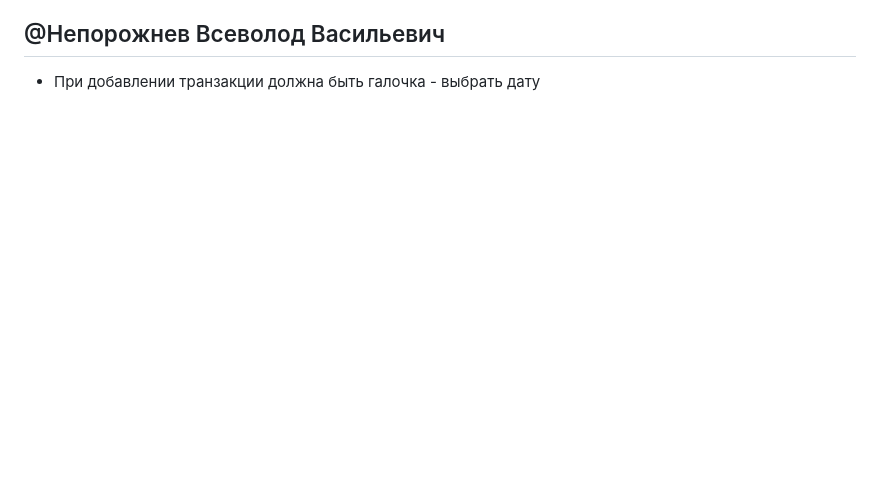
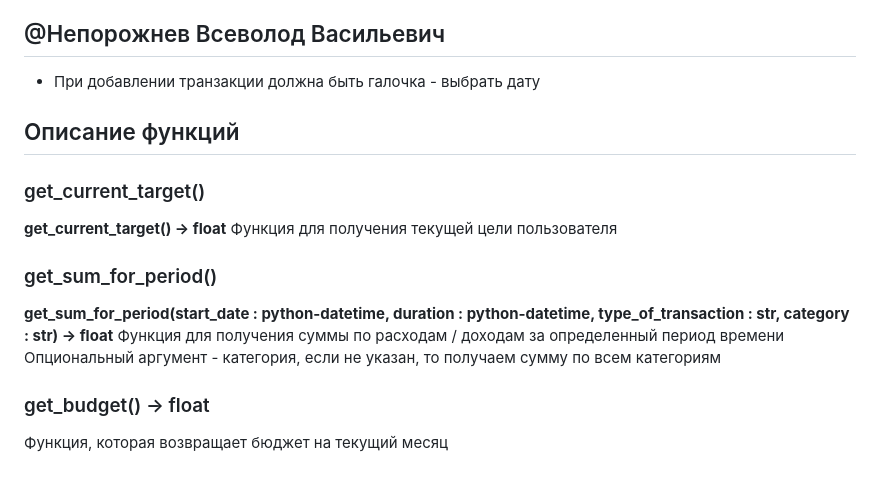
Before and after one commit to vivatttt/Bot-Accountant, a Markdown page: README.md, the part around the change. GitHub-like rendering; blank space fills up the shorter version.

```diff
--- a/README.md
+++ b/README.md
@@ -158,3 +158,20 @@ ___
 ## @Непорожнев Всеволод Васильевич
 
 - При добавлении транзакции должна быть галочка - выбрать дату
+
+
+## Описание функций
+
+### get_current_target()
+
+**get_current_target() -> float**
+Функция для получения текущей цели пользователя
+
+### get_sum_for_period()
+
+**get_sum_for_period(start_date : python-datetime, duration : python-datetime, type_of_transaction : str, category : str) -> float**
+Функция для получения суммы по расходам / доходам за определенный период времени
+Опциональный аргумент - категория, если не указан, то получаем сумму по всем категориям
+
+### get_budget() -> float
+Функция, которая возвращает бюджет на текущий месяц
```
